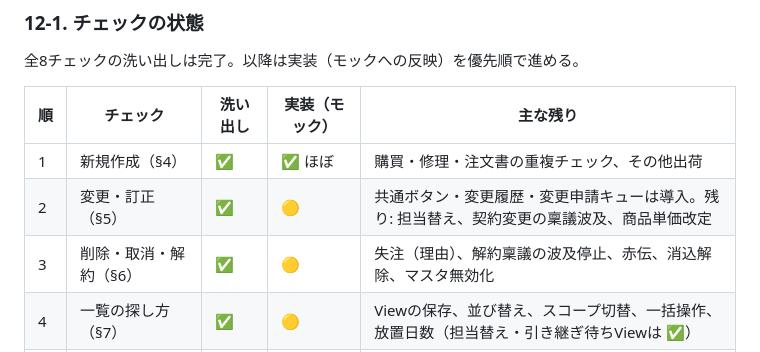
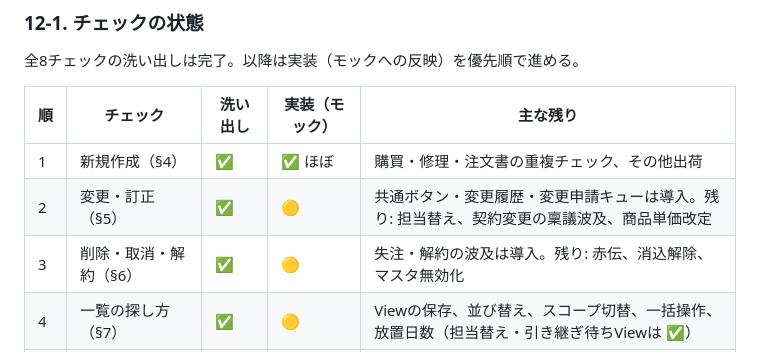
Before and after one commit to hoshimotoyasunori/saad-hub-mock, a Markdown page: user-journey-requirements.md, the part around the change. Drawn GitHub-style.

Commit message:
Note lose/cancel deal as done in the journey tracker.
Co-authored-by: Cursor <cursoragent@cursor.com>

```diff
--- a/user-journey-requirements.md
+++ b/user-journey-requirements.md
@@ -464,7 +464,7 @@
 |---|---|---|---|---|
 | 1 | 新規作成（§4） | ✅ | ✅ ほぼ | 購買・修理・注文書の重複チェック、その他出荷 |
 | 2 | 変更・訂正（§5） | ✅ | 🟡 | 共通ボタン・変更履歴・変更申請キューは導入。残り: 担当替え、契約変更の稟議波及、商品単価改定 |
-| 3 | 削除・取消・解約（§6） | ✅ | 🟡 | 失注（理由）、解約稟議の波及停止、赤伝、消込解除、マスタ無効化 |
+| 3 | 削除・取消・解約（§6） | ✅ | 🟡 | 失注・解約の波及は導入。残り: 赤伝、消込解除、マスタ無効化 |
 | 4 | 一覧の探し方（§7） | ✅ | 🟡 | Viewの保存、並び替え、スコープ切替、一括操作、放置日数（担当替え・引き継ぎ待ちViewは ✅） |
 | 5 | 通知・期限・催促（§8） | ✅ | 🟡 | 自動リマインド・エスカレ（設定表）、月次締め・棚卸、既読管理 |
 | 6 | 権限・代理（§9） | ✅ | ⬜ | 代理起票・代理承認・一括承認・不在設定・監査ログ |
```
